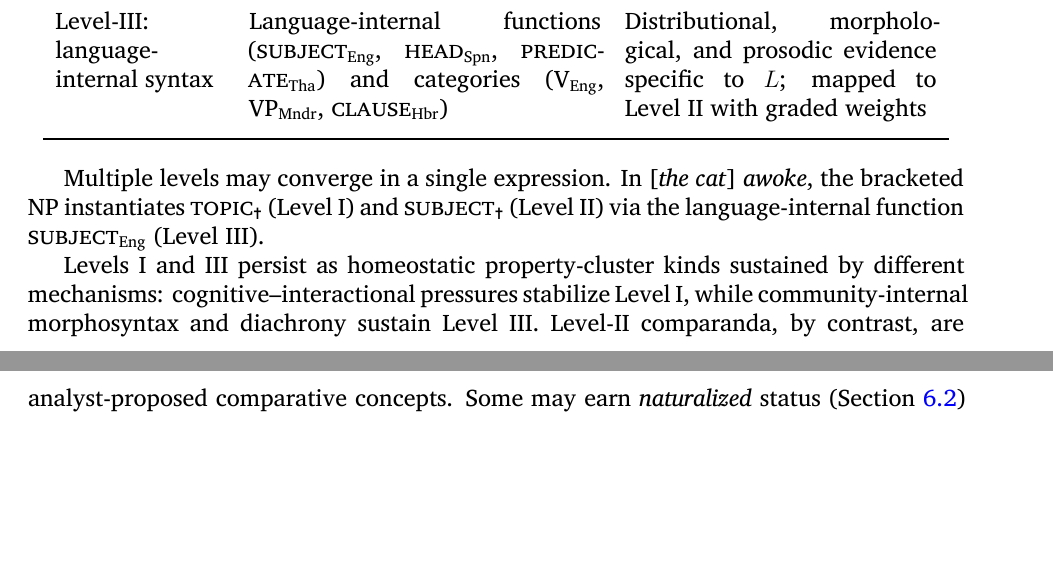
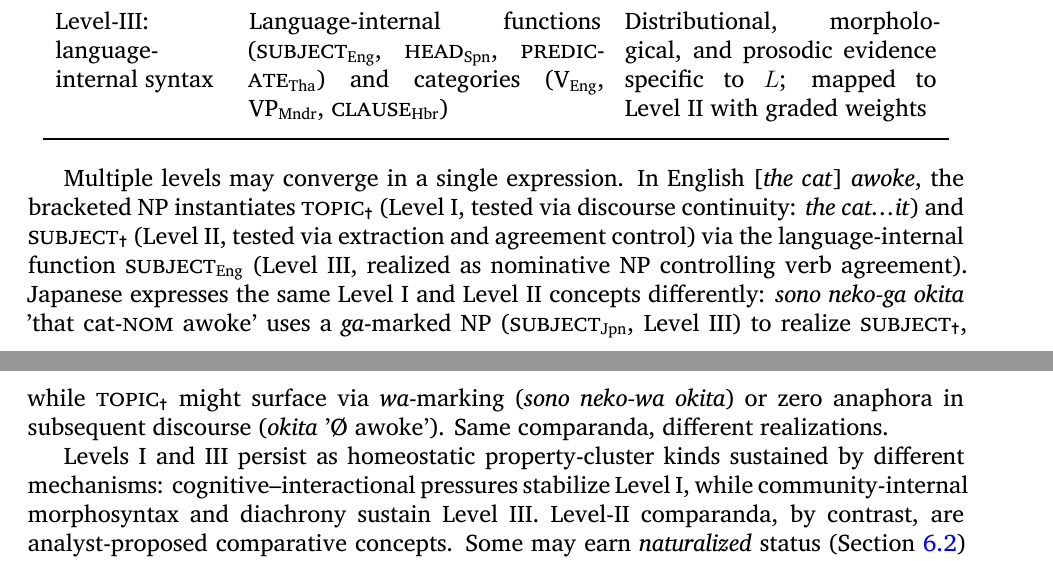
Before and after one commit to BrettRey/naturalizing-typological-kinds, a LaTeX paper (main.tex): two parts of pages 5 and 6 of 31, joined at a grey line, cut so that both start at the same text, the shorter picture padded with empty space. Compiled offline with XeLaTeX.

Commit message:
enhance: expand Table 1 example with English/Japanese contrast
- Show all three levels with diagnostic evidence
- Level I: topic via discourse continuity tests
- Level II: subject via extraction/agreement
- Level III: English nominative NP vs Japanese ga/wa marking
- Demonstrates 'same comparanda, different realizations'
- More accessible than adding cramped fourth column

Task 14 of hybrid rhetoric revision plan.

```diff
--- a/main.tex
+++ b/main.tex
@@ -127,7 +127,7 @@ Level-III: language-internal syntax & Language-internal functions (\textsc{subje
   \end{tabular}
 \end{table}
 
-Multiple levels may converge in a single expression. In [\textit{the cat}] \textit{awoke}, the bracketed NP instantiates \textsc{topic}\textsubscript{\Cross} (Level~I) and \textsc{subject}\textsubscript{\Cross} (Level~II) via the language-internal function \textsc{subject}\textsubscript{Eng} (Level~III).
+Multiple levels may converge in a single expression. In English [\textit{the cat}] \textit{awoke}, the bracketed NP instantiates \textsc{topic}\textsubscript{\Cross} (Level~I, tested via discourse continuity: \textit{the cat\ldots it}) and \textsc{subject}\textsubscript{\Cross} (Level~II, tested via extraction and agreement control) via the language-internal function \textsc{subject}\textsubscript{Eng} (Level~III, realized as nominative NP controlling verb agreement). Japanese expresses the same Level~I and Level~II concepts differently: \textit{sono neko-ga okita} 'that cat-\textsc{nom} awoke' uses a \textit{ga}-marked NP (\textsc{subject}\textsubscript{Jpn}, Level~III) to realize \textsc{subject}\textsubscript{\Cross}, while \textsc{topic}\textsubscript{\Cross} might surface via \textit{wa}-marking (\textit{sono neko-wa okita}) or zero anaphora in subsequent discourse (\textit{okita} '\O\ awoke'). Same comparanda, different realizations.
 
 Levels~I and~III persist as homeostatic property-cluster kinds sustained by different mechanisms: cognitive–interactional pressures stabilize Level~I, while community-internal morphosyntax and diachrony sustain Level~III. Level-II comparanda, by contrast, are analyst-proposed comparative concepts. Some may earn \emph{naturalized} status (Section~\ref{subsec:naturalization-criteria}) and be treated (defeasibly) as kinds; others remain instrumental comparanda without ontological commitment.
 
```
